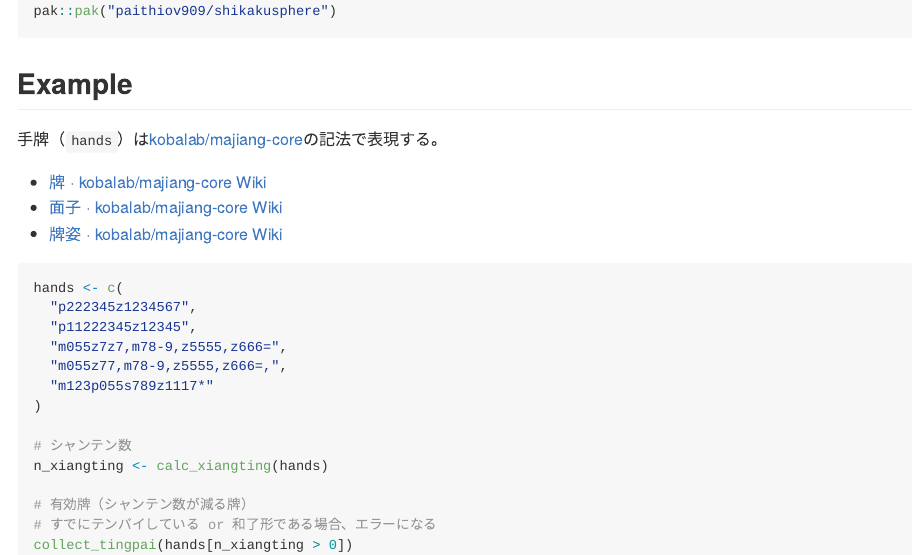
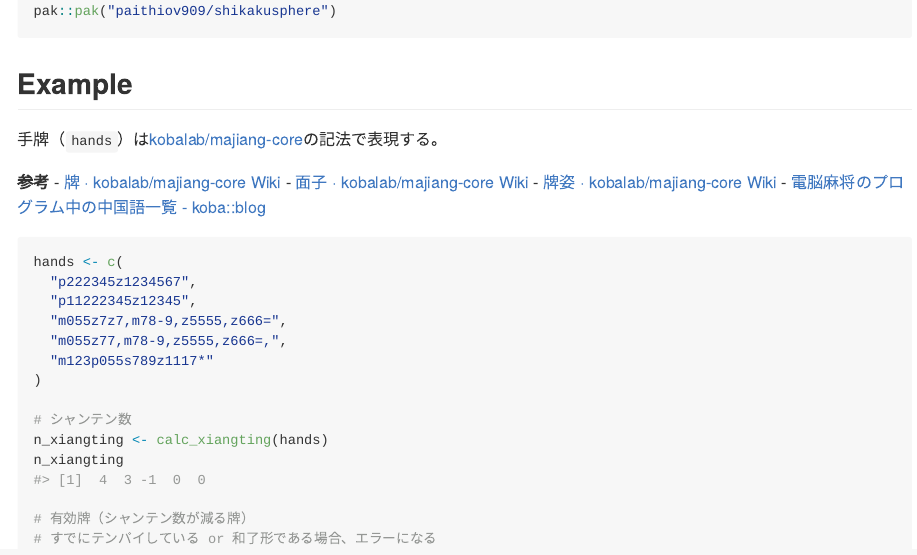
Before and after one commit to paithiov909/shikakusphere, an R Markdown document (README.Rmd): the page in a window 1100 px wide, from 360 px down. The pictures show the output file README.md that the author committed with the source, drawn offline in the style of GitHub.

Commit message:
docs: reknit

````diff
--- a/README.Rmd
+++ b/README.Rmd
@@ -37,9 +37,11 @@ pak::pak("paithiov909/shikakusphere")
 
 手牌（`hands`）は[kobalab/majiang-core](https://github.com/kobalab/majiang-core)の記法で表現する。
 
+**参考**
 - [牌 · kobalab/majiang-core Wiki](https://github.com/kobalab/majiang-core/wiki/%E7%89%8C)
 - [面子 · kobalab/majiang-core Wiki](https://github.com/kobalab/majiang-core/wiki/%E9%9D%A2%E5%AD%90)
 - [牌姿 · kobalab/majiang-core Wiki](https://github.com/kobalab/majiang-core/wiki/%E7%89%8C%E5%A7%BF)
+- [電脳麻将のプログラム中の中国語一覧 - koba::blog](https://blog.kobalab.net/entry/20170722/1500688645)
 
 ```{r}
 hands <- c(
@@ -52,6 +54,7 @@ hands <- c(
 
 # シャンテン数
 n_xiangting <- calc_xiangting(hands)
+n_xiangting
 
 # 有効牌（シャンテン数が減る牌）
 # すでにテンパイしている or 和了形である場合、エラーになる
````
Also changed, not shown: README.md.
